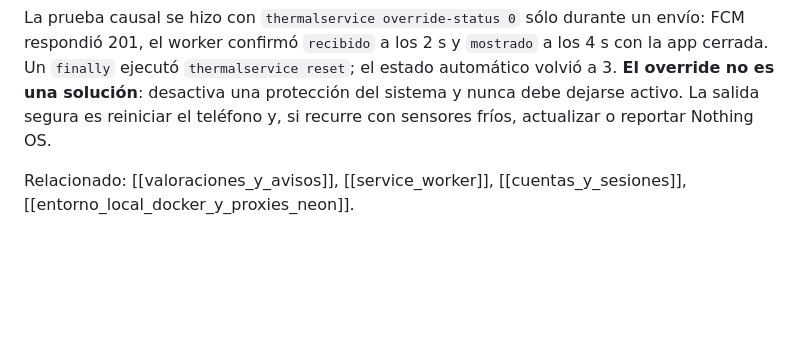
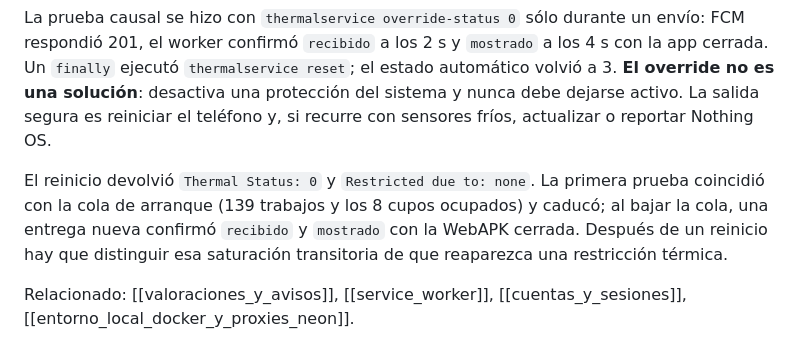
Before and after one commit to adrian38/viboras-team-vercel, a Markdown page: ai_context/avisos_push.md, the part around the change. Rendered like a GitHub page; blank space fills up the shorter version.

Commit message:
Registra la prueba push tras reiniciar

```diff
--- a/ai_context/avisos_push.md
+++ b/ai_context/avisos_push.md
@@ -320,5 +320,11 @@ protección del sistema y nunca debe dejarse activo. La salida segura es
 reiniciar el teléfono y, si recurre con sensores fríos, actualizar o reportar
 Nothing OS.
 
+El reinicio devolvió `Thermal Status: 0` y `Restricted due to: none`. La primera
+prueba coincidió con la cola de arranque (139 trabajos y los 8 cupos ocupados)
+y caducó; al bajar la cola, una entrega nueva confirmó `recibido` y `mostrado`
+con la WebAPK cerrada. Después de un reinicio hay que distinguir esa saturación
+transitoria de que reaparezca una restricción térmica.
+
 Relacionado: [[valoraciones_y_avisos]], [[service_worker]],
 [[cuentas_y_sesiones]], [[entorno_local_docker_y_proxies_neon]].
```
